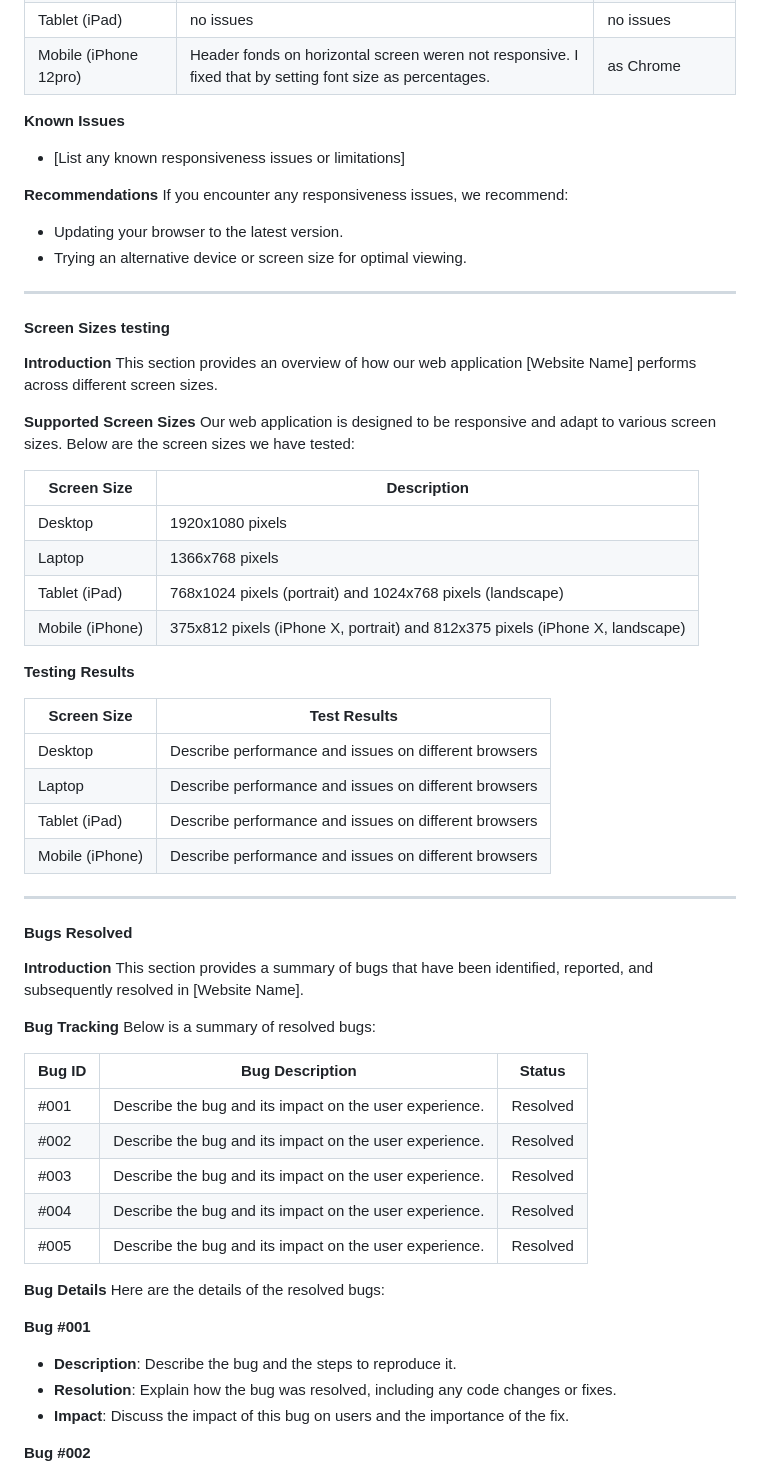
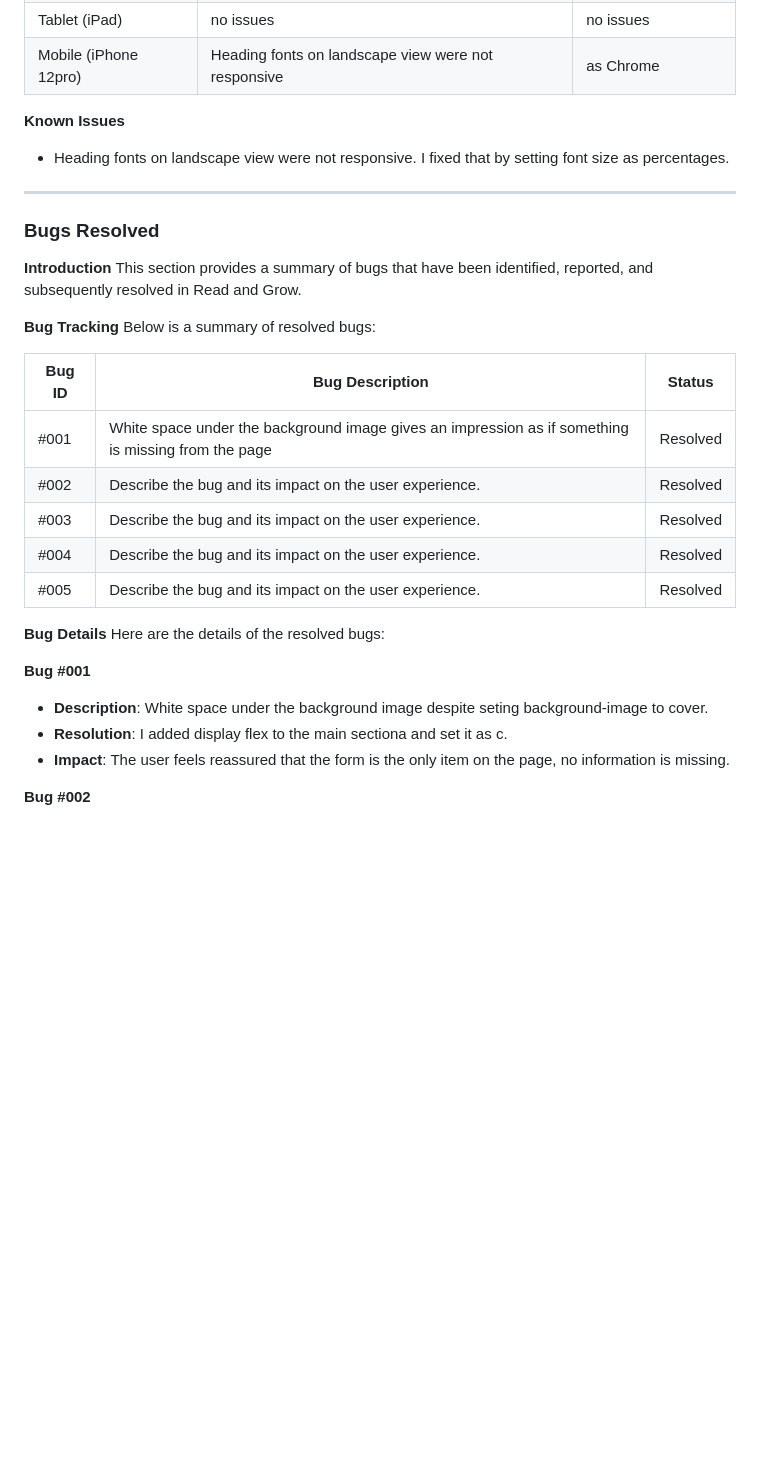
Before and after one commit to justynath/read-and-grow, a Markdown page: README.md, the part around the change. GitHub-like rendering; blank space fills up the shorter version.

Commit message:
Add manual testing results to readme

```diff
--- a/README.md
+++ b/README.md
@@ -212,56 +212,24 @@ I conduct manual responsiveness testing on Chrome and Safari to ensure a seamles
 | Desktop (2560x1440) | no issues | no issues |
 | Laptop (1366x768)   | no issues | no issues |
 | Tablet (iPad)       | no issues | no issues |
-| Mobile (iPhone 12pro)   | Header fonds on horizontal screen weren not responsive. I fixed that by setting font size as percentages. | as Chrome |
+| Mobile (iPhone 12pro)   | Heading fonts on landscape view were not responsive | as Chrome |
 
 **Known Issues**
-- [List any known responsiveness issues or limitations]
-
-**Recommendations**
-If you encounter any responsiveness issues, we recommend:
-- Updating your browser to the latest version.
-- Trying an alternative device or screen size for optimal viewing.
+- Heading fonts on landscape view were not responsive. I fixed that by setting font size as percentages.
 
 <hr>
 
-#### Screen Sizes testing
+### Bugs Resolved
 
 **Introduction**
-This section provides an overview of how our web application [Website Name] performs across different screen sizes.
-
-**Supported Screen Sizes**
-Our web application is designed to be responsive and adapt to various screen sizes. Below are the screen sizes we have tested:
-
-| Screen Size     | Description             |
-|-----------------|-------------------------|
-| Desktop         | 1920x1080 pixels        |
-| Laptop          | 1366x768 pixels         |
-| Tablet (iPad)   | 768x1024 pixels (portrait) and 1024x768 pixels (landscape) |
-| Mobile (iPhone) | 375x812 pixels (iPhone X, portrait) and 812x375 pixels (iPhone X, landscape) |
-
-**Testing Results**
-
-| Screen Size     | Test Results           |
-|-----------------|------------------------|
-| Desktop         | Describe performance and issues on different browsers |
-| Laptop          | Describe performance and issues on different browsers |
-| Tablet (iPad)   | Describe performance and issues on different browsers |
-| Mobile (iPhone) | Describe performance and issues on different browsers |
-
-<hr>
-
-#### Bugs Resolved
-
-
-**Introduction**
-This section provides a summary of bugs that have been identified, reported, and subsequently resolved in [Website Name].
+This section provides a summary of bugs that have been identified, reported, and subsequently resolved in Read and Grow.
 
 **Bug Tracking**
 Below is a summary of resolved bugs:
 
 | Bug ID | Bug Description | Status |
 |--------|-----------------|--------|
-| #001   | Describe the bug and its impact on the user experience. | Resolved |
+| #001   | White space under the background image gives an impression as if something is missing from the page | Resolved |
 | #002   | Describe the bug and its impact on the user experience. | Resolved |
 | #003   | Describe the bug and its impact on the user experience. | Resolved |
 | #004   | Describe the bug and its impact on the user experience. | Resolved |
@@ -271,9 +239,9 @@ Below is a summary of resolved bugs:
 Here are the details of the resolved bugs:
 
 **Bug #001**
-- **Description**: Describe the bug and the steps to reproduce it.
-- **Resolution**: Explain how the bug was resolved, including any code changes or fixes.
-- **Impact**: Discuss the impact of this bug on users and the importance of the fix.
+- **Description**: White space under the background image despite seting background-image to cover.
+- **Resolution**: I added display flex to the main sectiona and set it as c.
+- **Impact**: The user feels reassured that the form is the only item on the page, no information is missing.
 
 **Bug #002**
 - **Description**: Describe the bug and the steps to reproduce it.
```
